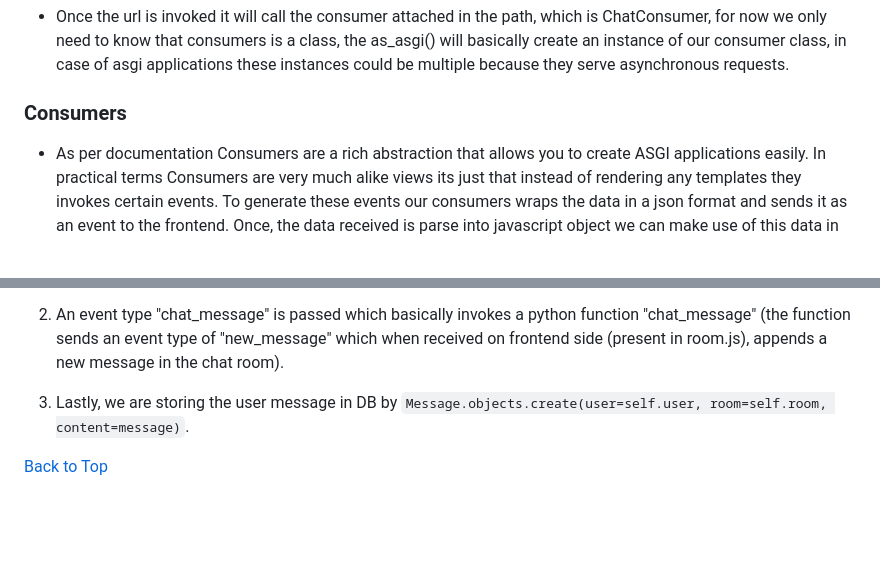
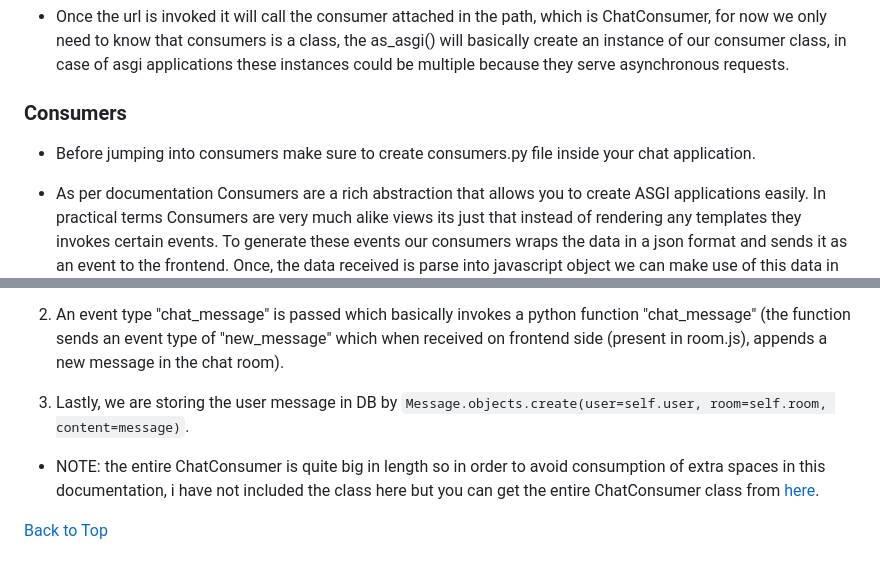
Before and after one commit to YashMarmat/Mini-Discord, a Markdown page: readme.md, 2 parts joined by grey strips. GitHub-like rendering; blank space fills up the shorter version.

```diff
--- a/readme.md
+++ b/readme.md
@@ -421,6 +421,8 @@ inside your mysite project folder there is a file called asgi.py, we need to mak
 
 ### Consumers
 
+* Before jumping into consumers make sure to create consumers.py file inside your chat application.
+
 * As per documentation Consumers are a rich abstraction that allows you to create ASGI applications easily. In practical terms Consumers are very much alike views its just that instead of rendering any templates they invokes certain events. To generate these events our consumers wraps the data in a json format and sends it as an event to the frontend. Once, the data received is parse into javascript object we can make use of this data in any way we like.
 
 * For our ChatConsumer to work it requires a websocket, for our application i have used WebsocketConsumer. Shown below;
@@ -506,4 +508,6 @@ The point of our discord application is to allow multiple users to chat or commu
 
 3) Lastly, we are storing the user message in DB by `Message.objects.create(user=self.user, room=self.room, content=message)`.
 
+* NOTE: the entire ChatConsumer is quite big in length so in order to avoid consumption of extra spaces in this documentation, i have not included the class here but you can get the entire ChatConsumer class from <a href="https://github.com/YashMarmat/mini-discord/blob/master/chat/consumers.py">here</a>.
+
 <p><a href="#top">Back to Top</a></p>
```
